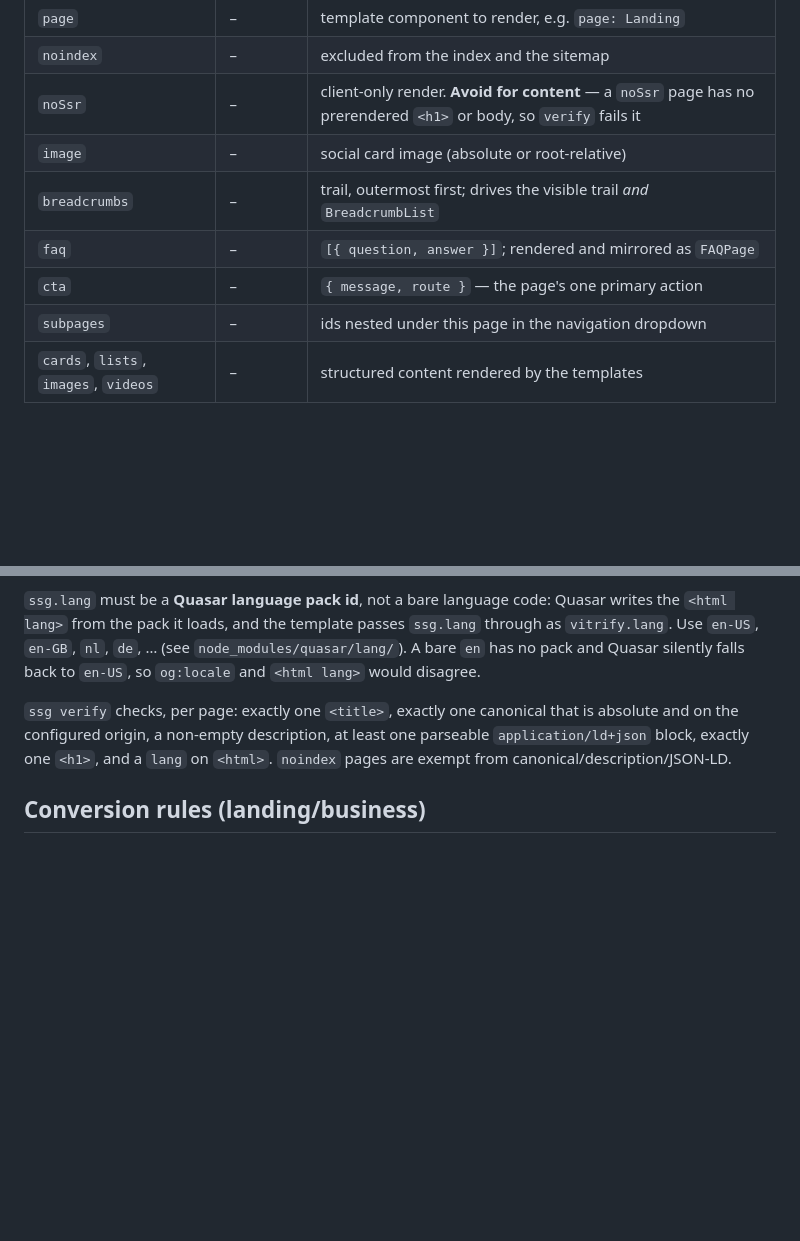
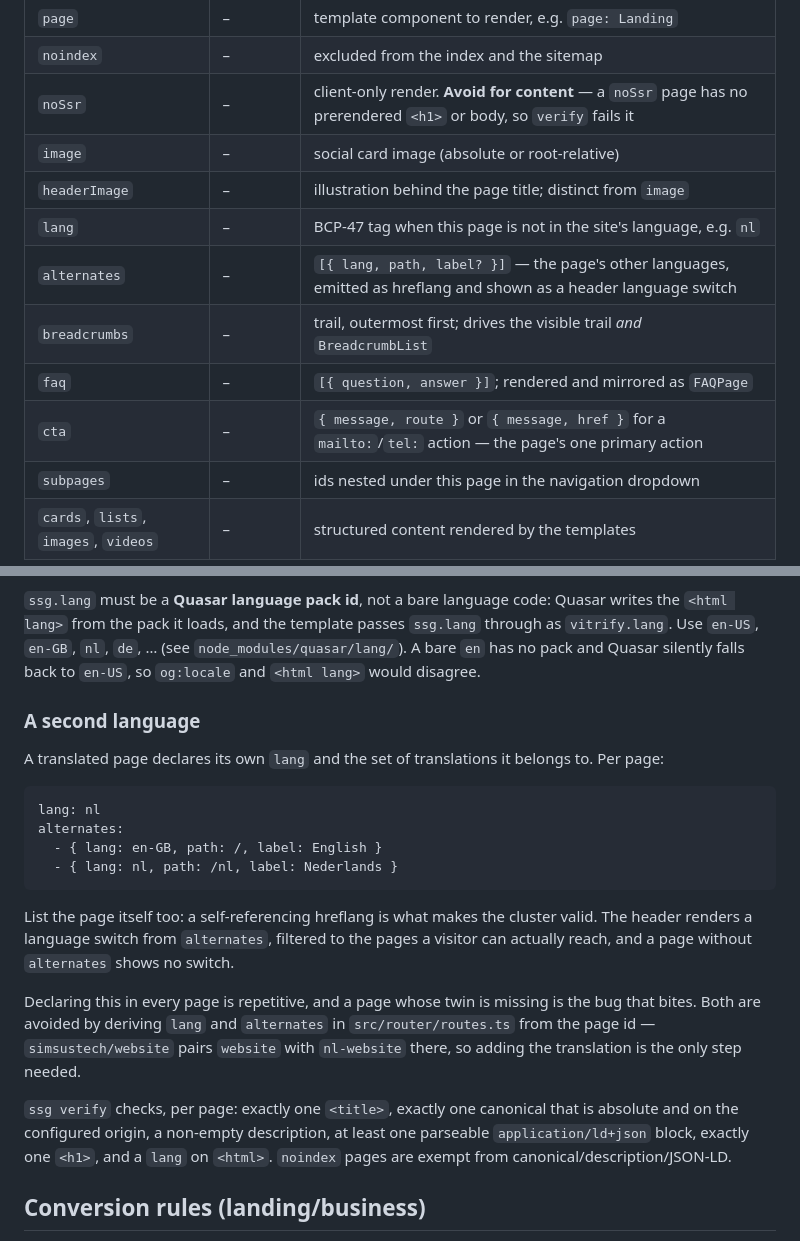
Before and after one commit to simsustech/simple-site-generator, a Markdown page: packages/simple-site-generator/AGENTS.md, 2 parts joined by grey strips. Drawn GitHub-style; blank space fills up the shorter version.

Commit message:
docs: document the language, alternates and header image frontmatter
The page contract table is what an agent reads before writing a page, so a field
it does not mention is a field that never gets used.

````diff
--- a/packages/simple-site-generator/AGENTS.md
+++ b/packages/simple-site-generator/AGENTS.md
@@ -39,9 +39,12 @@ Pages are Markdown in `src/pages/**` with YAML frontmatter. `ssg check` enforces
 | `noindex`                            | –        | excluded from the index and the sitemap                                                                            |
 | `noSsr`                              | –        | client-only render. **Avoid for content** — a `noSsr` page has no prerendered `<h1>` or body, so `verify` fails it |
 | `image`                              | –        | social card image (absolute or root-relative)                                                                      |
+| `headerImage`                        | –        | illustration behind the page title; distinct from `image`                                                          |
+| `lang`                               | –        | BCP-47 tag when this page is not in the site's language, e.g. `nl`                                                 |
+| `alternates`                         | –        | `[{ lang, path, label? }]` — the page's other languages, emitted as hreflang and shown as a header language switch |
 | `breadcrumbs`                        | –        | trail, outermost first; drives the visible trail _and_ `BreadcrumbList`                                            |
 | `faq`                                | –        | `[{ question, answer }]`; rendered and mirrored as `FAQPage`                                                       |
-| `cta`                                | –        | `{ message, route }` — the page's one primary action                                                               |
+| `cta`                                | –        | `{ message, route }` or `{ message, href }` for a `mailto:`/`tel:` action — the page's one primary action          |
 | `subpages`                           | –        | ids nested under this page in the navigation dropdown                                                              |
 | `cards`, `lists`, `images`, `videos` | –        | structured content rendered by the templates                                                                       |
 
@@ -70,6 +73,26 @@ the page and the crawler cannot disagree.
 `<html lang>` from the pack it loads, and the template passes `ssg.lang` through as `vitrify.lang`.
 Use `en-US`, `en-GB`, `nl`, `de`, … (see `node_modules/quasar/lang/`). A bare `en` has no pack and
 Quasar silently falls back to `en-US`, so `og:locale` and `<html lang>` would disagree.
+
+### A second language
+
+A translated page declares its own `lang` and the set of translations it belongs to. Per page:
+
+```yaml
+lang: nl
+alternates:
+  - { lang: en-GB, path: /, label: English }
+  - { lang: nl, path: /nl, label: Nederlands }
+```
+
+List the page itself too: a self-referencing hreflang is what makes the cluster valid. The header
+renders a language switch from `alternates`, filtered to the pages a visitor can actually reach, and
+a page without `alternates` shows no switch.
+
+Declaring this in every page is repetitive, and a page whose twin is missing is the bug that bites.
+Both are avoided by deriving `lang` and `alternates` in `src/router/routes.ts` from the page id —
+`simsustech/website` pairs `website` with `nl-website` there, so adding the translation is the only
+step needed.
 
 `ssg verify` checks, per page: exactly one `<title>`, exactly one canonical that is absolute and on the
 configured origin, a non-empty description, at least one parseable `application/ld+json` block, exactly
````
